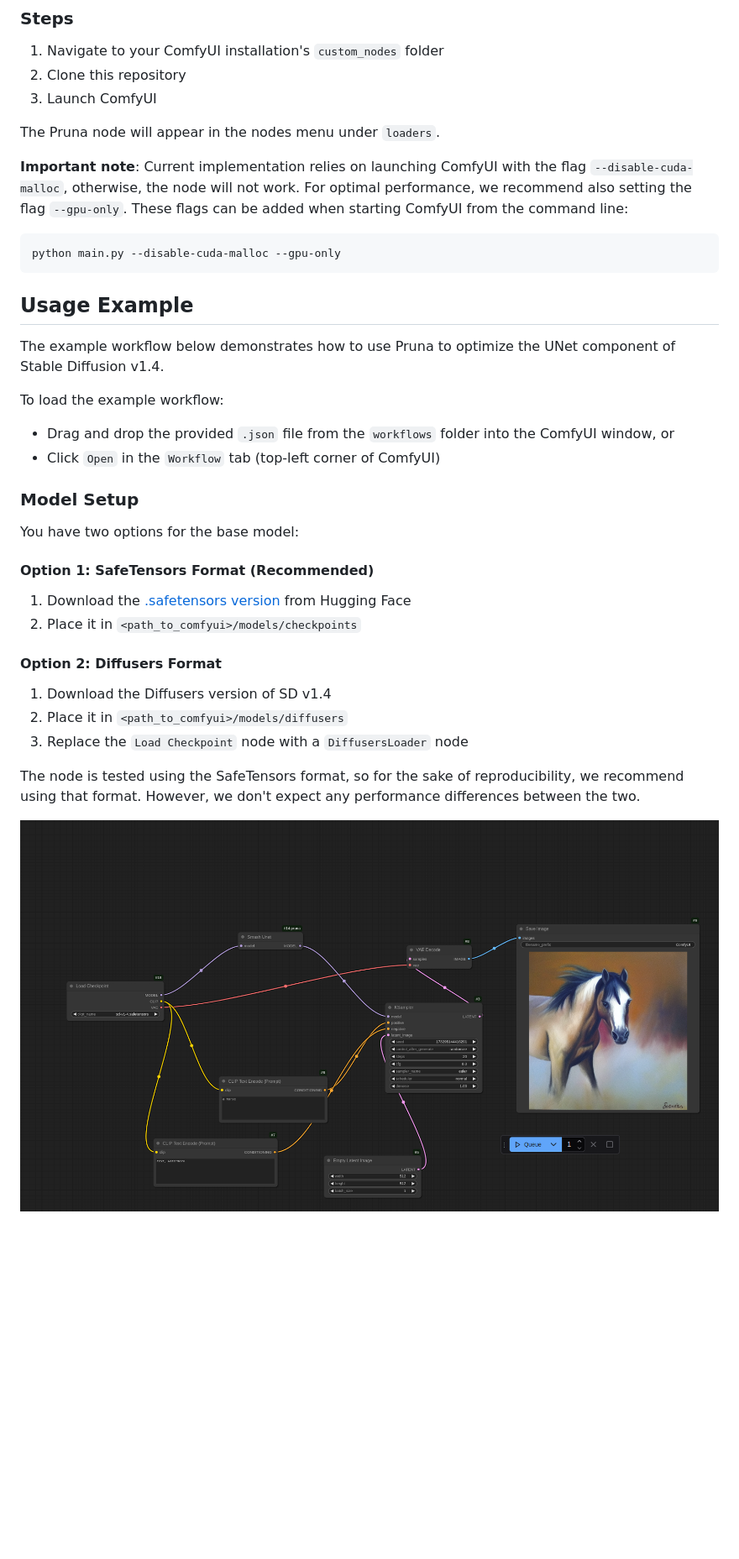
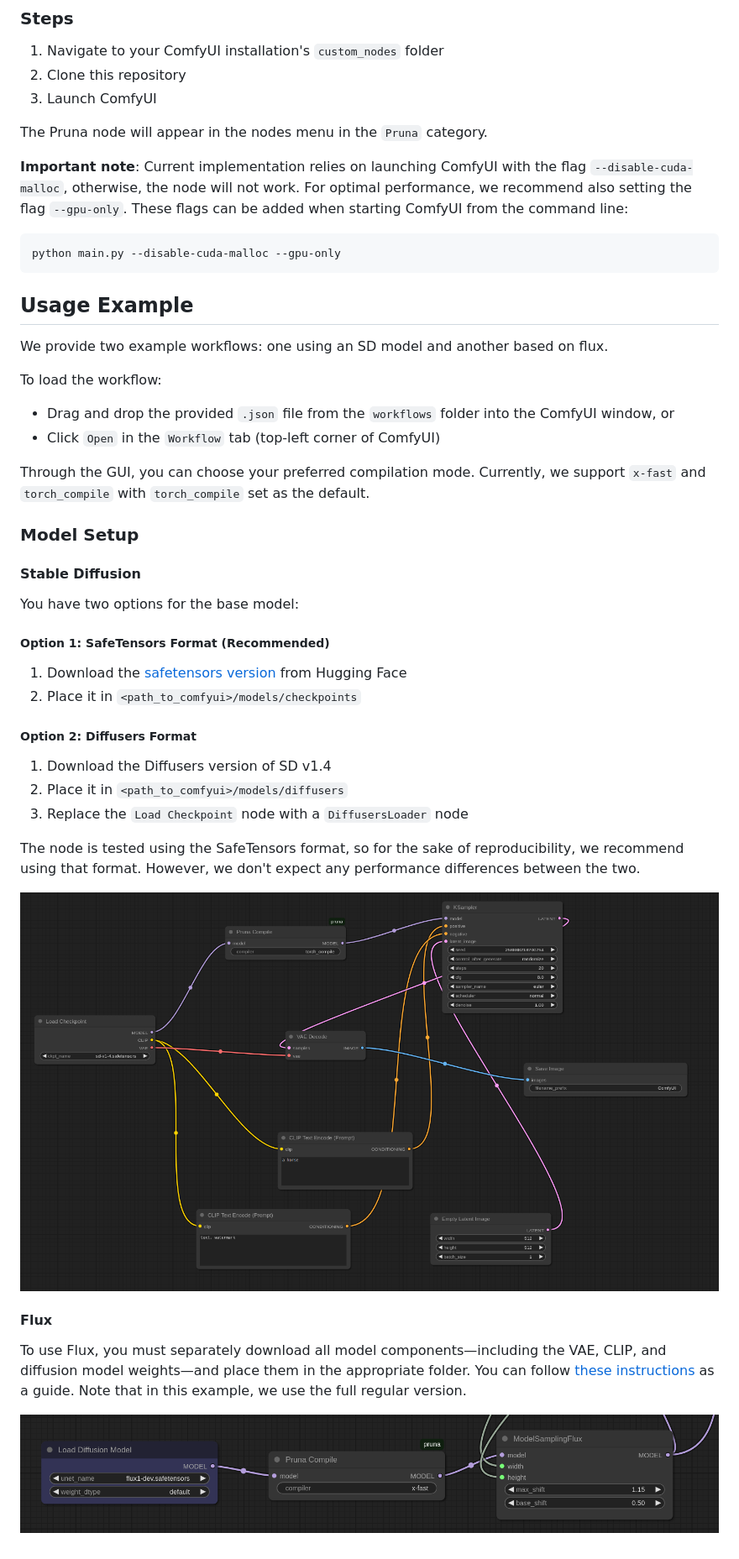
Before and after one commit to PrunaAI/ComfyUI_pruna, a Markdown page: README.md, the part around one of its changes. Shown at 84% size. GitHub-like rendering; pictures changed too: images/SD.png (added), images/example.png (deleted), images/flux.png (added); blank space fills up the shorter version.

Commit message:
docs: add flux example

```diff
--- a/README.md
+++ b/README.md
@@ -14,7 +14,7 @@ A custom node for ComfyUI that accelerates Stable Diffusion inference using [Pru
 2. Clone this repository
 3. Launch ComfyUI
 
-The Pruna node will appear in the nodes menu under `loaders`.
+The Pruna node will appear in the nodes menu in the `Pruna` category.
 
 **Important note**: Current implementation relies on launching ComfyUI with the flag `--disable-cuda-malloc`,
 otherwise, the node will not work. For optimal performance, we recommend also setting the
@@ -26,20 +26,25 @@ python main.py --disable-cuda-malloc --gpu-only
 
 ## Usage Example
 
-The example workflow below demonstrates how to use Pruna to optimize the UNet component of Stable Diffusion v1.4.
+We provide two example workflows: one using an SD model and another based on flux.
 
-To load the example workflow:
+To load the  workflow:
 - Drag and drop the provided `.json` file from the `workflows` folder into the ComfyUI window, or
 - Click `Open` in the `Workflow` tab (top-left corner of ComfyUI)
 
+Through the GUI, you can choose your preferred compilation mode. Currently, we support `x-fast` and `torch_compile` with `torch_compile` set as the default.
+
+
 ### Model Setup
+
+#### Stable Diffusion
 You have two options for the base model:
 
-#### Option 1: SafeTensors Format (Recommended)
-1. Download the [.safetensors version](https://huggingface.co/CompVis/stable-diffusion-v-1-4-original/resolve/refs%2Fpr%2F228/sd-v1-4.safetensors) from Hugging Face
+##### Option 1: SafeTensors Format (Recommended)
+1. Download the [safetensors version](https://huggingface.co/CompVis/stable-diffusion-v-1-4-original/resolve/refs%2Fpr%2F228/sd-v1-4.safetensors) from Hugging Face
 2. Place it in `<path_to_comfyui>/models/checkpoints`
 
-#### Option 2: Diffusers Format
+##### Option 2: Diffusers Format
 1. Download the Diffusers version of SD v1.4
 2. Place it in `<path_to_comfyui>/models/diffusers`
 3. Replace the `Load Checkpoint` node with a `DiffusersLoader` node
@@ -48,5 +53,11 @@ The node is tested using the SafeTensors format, so for the
 sake of reproducibility, we recommend using that format.
 However, we don't expect any performance differences between the two.
 
+![Example Workflow](./images/SD.png)
 
-![Example Workflow](./images/example.png)
+#### Flux
+To use Flux, you must separately download all model components—including the VAE, CLIP, and diffusion model weights—and place them in the appropriate folder.
+You can follow [these instructions](https://comfyanonymous.github.io/ComfyUI_examples/flux/)
+as a guide. Note that in this example, we use the full regular version.
+
+![Example Workflow](./images/flux.png)
```
Also changed, not shown: other parts of README.md (+1 -1 lines), 3 other files.
